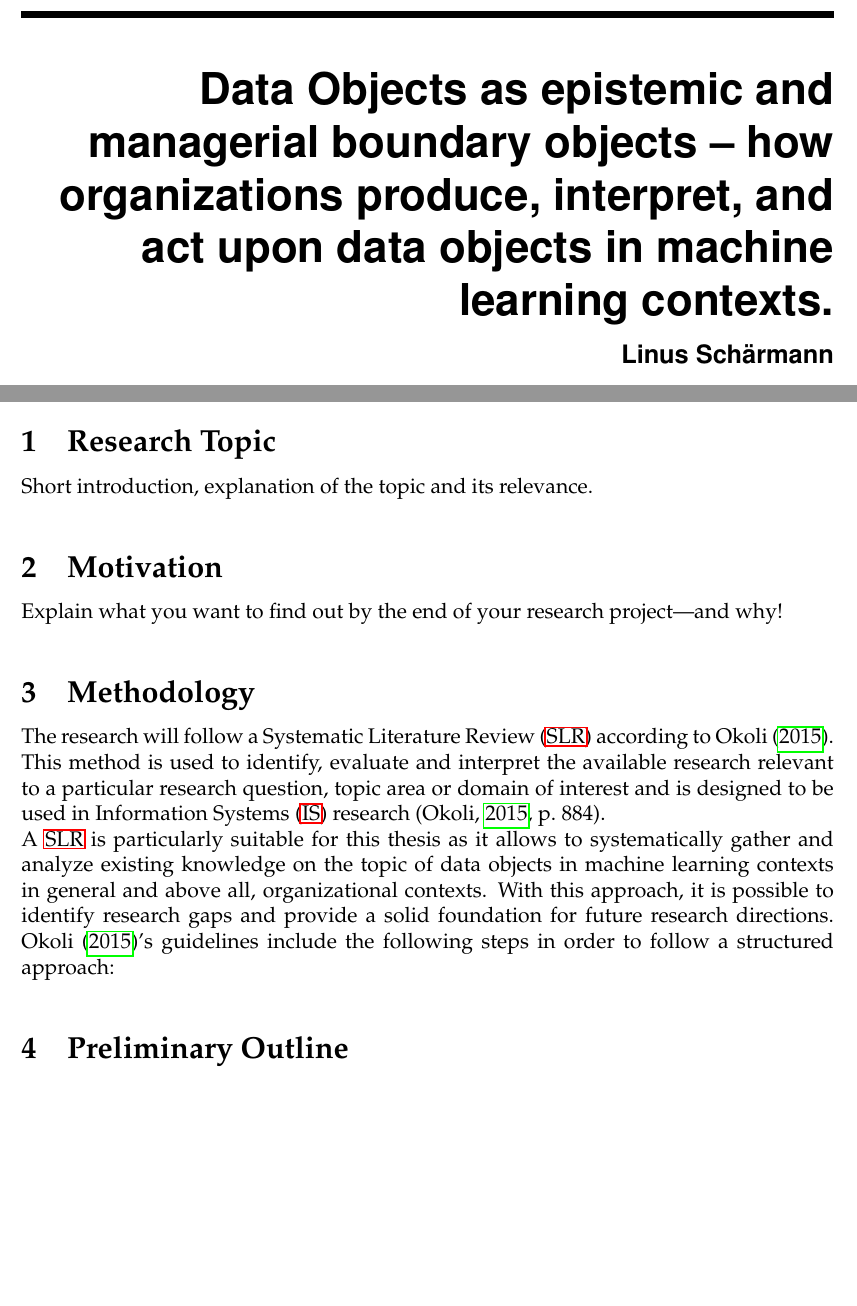
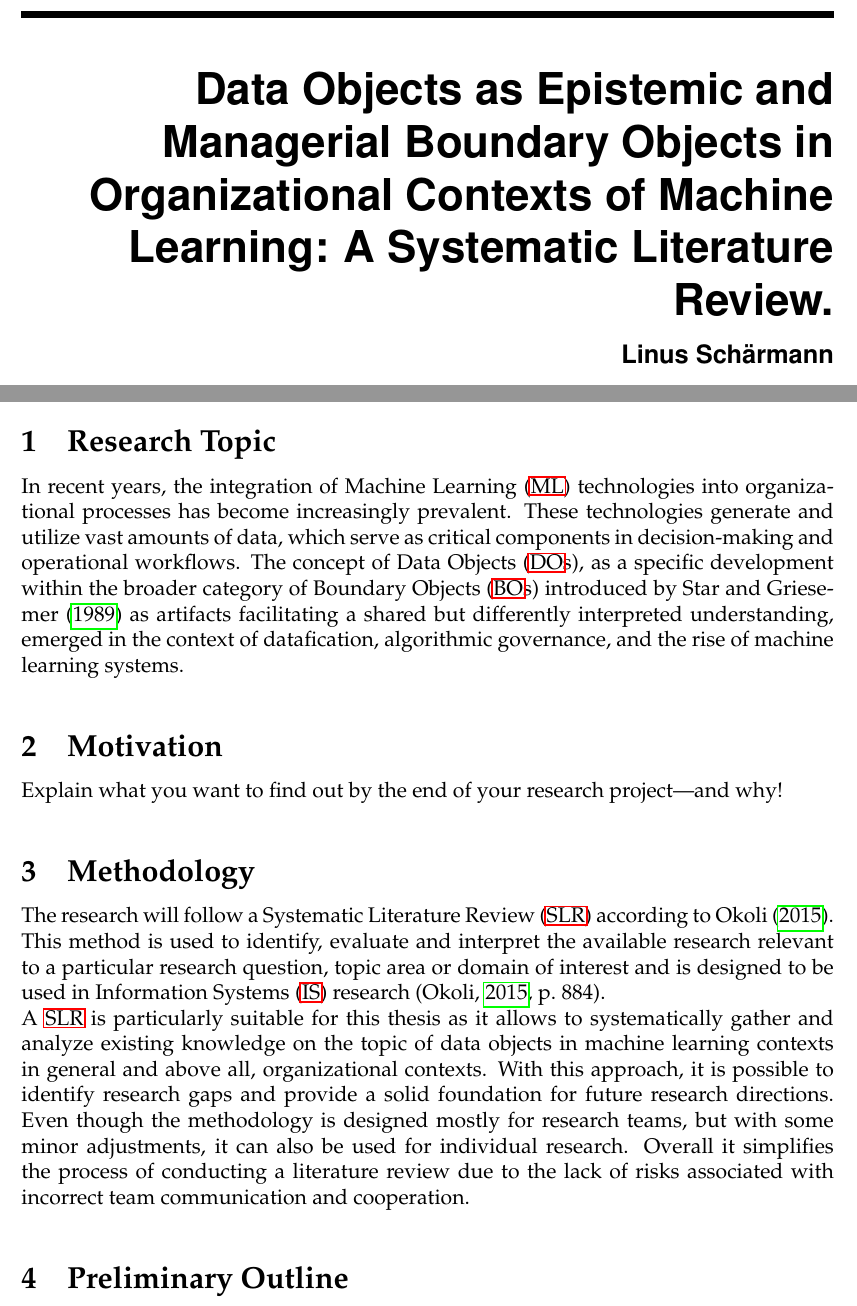
Before and after one commit to linusschaermann/data-objects-expose, a LaTeX document (main.tex): two parts of pages 1 and 4 of 6 before the commit and two parts of pages 1 and 4 of 7 after it, joined at a grey line, cut so that both start at the same text, the shorter picture padded with empty space. Compiled offline with pdfLaTeX.

Commit message:
Editor config, introduction and methodolofy

```diff
--- a/main.tex
+++ b/main.tex
@@ -107,7 +107,7 @@
 \begin{document}
 
   \JMUTitle
-      {Data Objects as epistemic and managerial boundary objects – how organizations produce, interpret, and act upon data objects in machine learning contexts.}        % Titel der Arbeit
+      {Data Objects as Epistemic and Managerial Boundary Objects in Organizational Contexts of Machine Learning: A Systematic Literature Review.}        % Titel der Arbeit
       {Linus Schärmann}                        % Vor- und Nachname des Autors
       {2910412}
 
@@ -173,20 +176,18 @@
 %%%%%%%%%%%%%%%%%%%%%%%%%%%%
 
 \section{Research Topic} \label{researchtopic}
-Short introduction, explanation of the topic and its relevance.
+
+In recent years, the integration of \ac{ML} technologies into organizational processes has become increasingly prevalent. These technologies generate and utilize vast amounts of data, which serve as critical components in decision-making and operational workflows. The concept of \acp{DO}, as a specific development within the broader category of \acp{BO} introduced by \citet{RN3} as artifacts facilitating a shared but differently interpreted understanding, emerged in the context of datafication, algorithmic governance, and the rise of machine learning systems.
 
 \section{Motivation} \label{motivation}
+
 Explain what you want to find out by the end of your research project—and why!
 
 \section{Methodology} \label{methodology}
 
-The research will follow a \ac{slr} according to \citet{RN2}.
-This method is used to identify, evaluate and interpret the available research relevant to a particular research question, topic area or domain of interest and is designed to be used in \ac{is} research \citep[884]{RN2}.
+The research will follow a \ac{SLR} according to \citet{RN2}. This method is used to identify, evaluate and interpret the available research relevant to a particular research question, topic area or domain of interest and is designed to be used in \ac{IS} research \citep[884]{RN2}.
 \newline
-A \ac{slr} is particularly suitable for this thesis as it allows to systematically gather and analyze existing knowledge on the topic of data objects in machine learning contexts in general and above all, organizational contexts.
-With this approach, it is possible to identify research gaps and provide a solid foundation for future research directions.
-\citet{RN2}'s guidelines include the following steps in order to follow a structured approach:
-
+A \ac{SLR} is particularly suitable for this thesis as it allows to systematically gather and analyze existing knowledge on the topic of data objects in machine learning contexts in general and above all, organizational contexts. With this approach, it is possible to identify research gaps and provide a solid foundation for future research directions. Even though the methodology is designed mostly for research teams, but with some minor adjustments, it can also be used for individual research. Overall it simplifies the process of conducting a literature review due to the lack of risks associated with incorrect team communication and cooperation.
 
 \section{Preliminary Outline}
 
```
Also changed, not shown: literature.bib (+10 -0 lines), main.pdf, main.tex (7 more changed lines).
